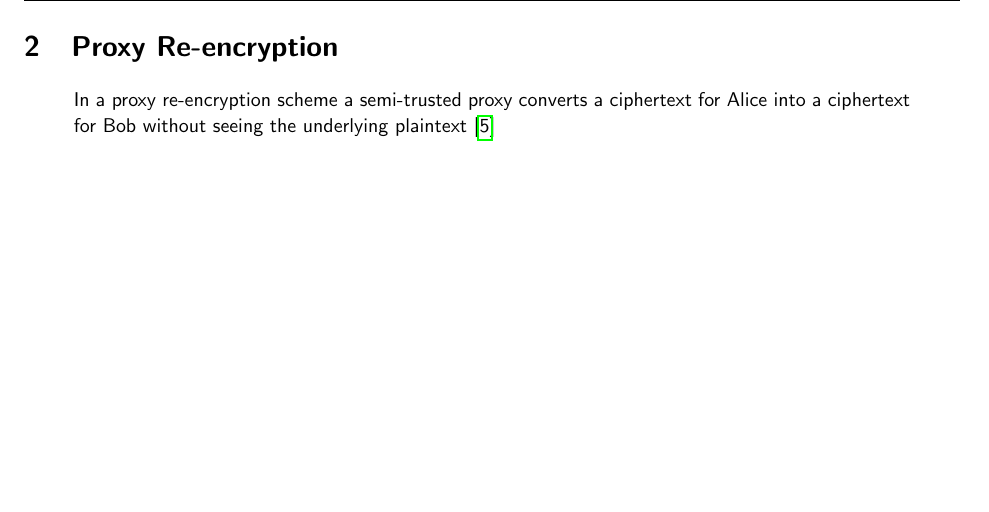
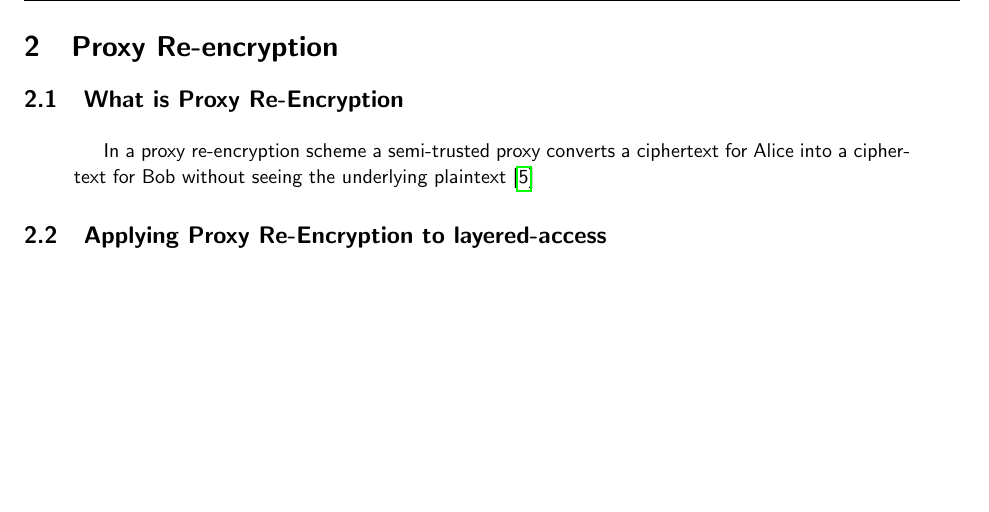
Before and after one commit to FreddieLindsey/private-distributed-data-paper, a LaTeX document (project.tex, which reads sections/proxy_reencryption.tex): part of page 5 of 7, cut so that both start at the same text. Compiled offline with pdfLaTeX.

Commit message:
Compacted PRE into one file

```diff
--- a/sections/proxy_reencryption.tex
+++ b/sections/proxy_reencryption.tex
@@ -1,5 +1,9 @@
 \section{Proxy Re-encryption}
 
-\begin{quote}
+\subsection{What is Proxy Re-Encryption}
+
+\begin{quotation}
   In a proxy re-encryption scheme a semi-trusted proxy converts a ciphertext for Alice into a ciphertext for Bob without seeing the underlying plaintext \autocite{greenateniese:2006:article}
-\end{quote}
+\end{quotation}
+
+\subsection{Applying Proxy Re-Encryption to layered-access}
```
Also changed, not shown: sections/how_does_proxy_reencryption_help.tex (deleted, +0 -1 lines).
